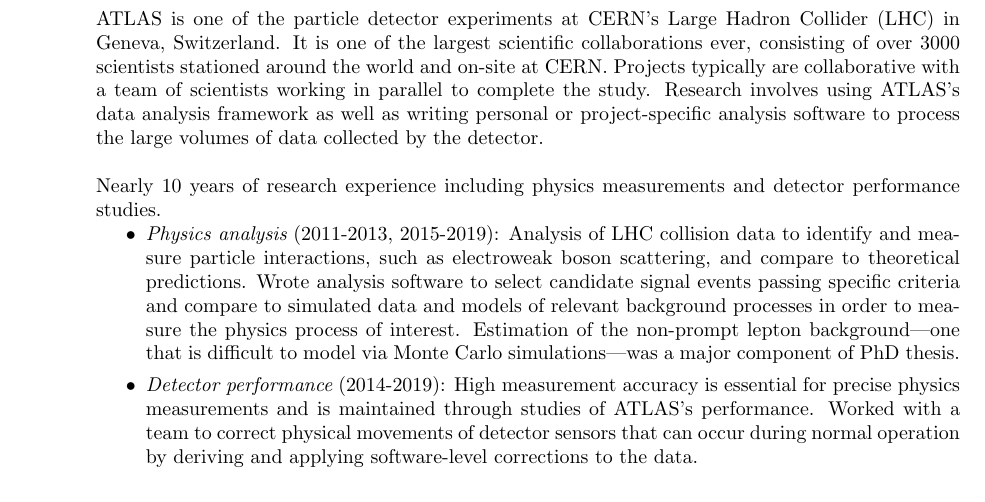
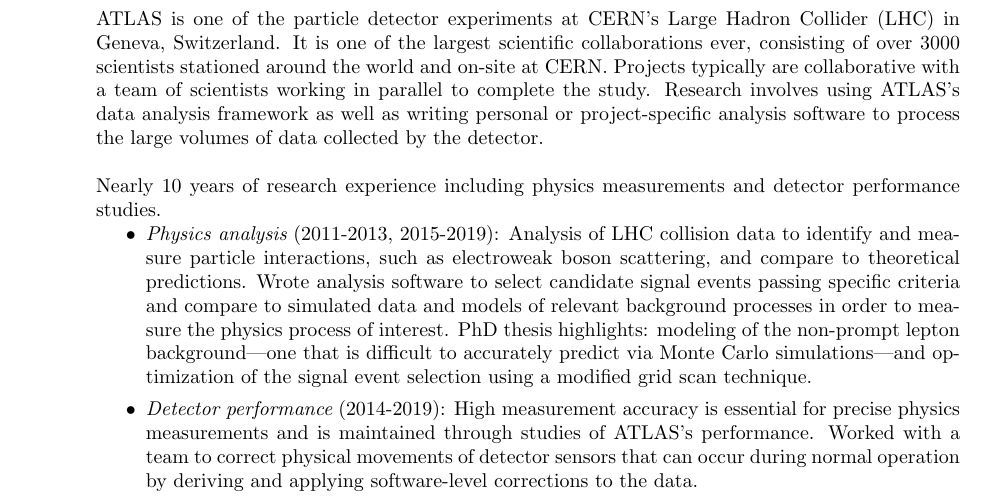
Before and after one commit to wdiclemente/Resume, a LaTeX CV (CV.tex): part of page 1 of 2, cut so that both start at the same text. Compiled offline with pdfLaTeX.

Commit message:
minor update to atlas experience

```diff
--- a/CV.tex
+++ b/CV.tex
@@ -59,7 +59,7 @@
    \begin{itemize}
      \item {\it Physics analysis} (2011-2013, 2015-2019): Analysis of LHC collision data to identify and measure particle interactions, such as electroweak boson scattering, and compare to theoretical predictions.
            Wrote analysis software to select candidate signal events passing specific criteria and compare to simulated data and models of relevant background processes in order to measure the physics process of interest.
-           Estimation of the non-prompt lepton background---one that is difficult to model via Monte Carlo simulations---was a major component of PhD thesis.
+           PhD thesis highlights: modeling of the non-prompt lepton background---one that is difficult to accurately predict via Monte Carlo simulations---and optimization of the signal event selection using a modified grid scan technique.
      \item {\it Detector performance} (2014-2019): High measurement accuracy is essential for precise physics measurements and is maintained through studies of ATLAS's performance.
            Worked with a team to correct physical movements of detector sensors that can occur during normal operation by deriving and applying software-level corrections to the data.
    \end{itemize}
```
Also changed, not shown: CV.pdf.
